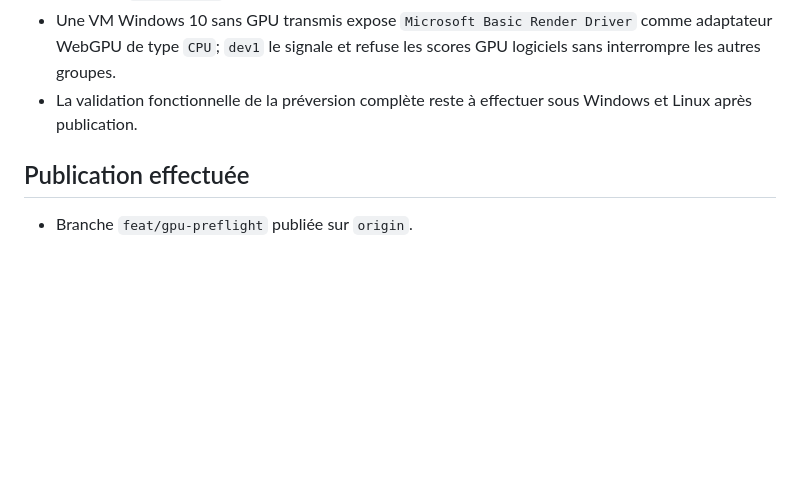
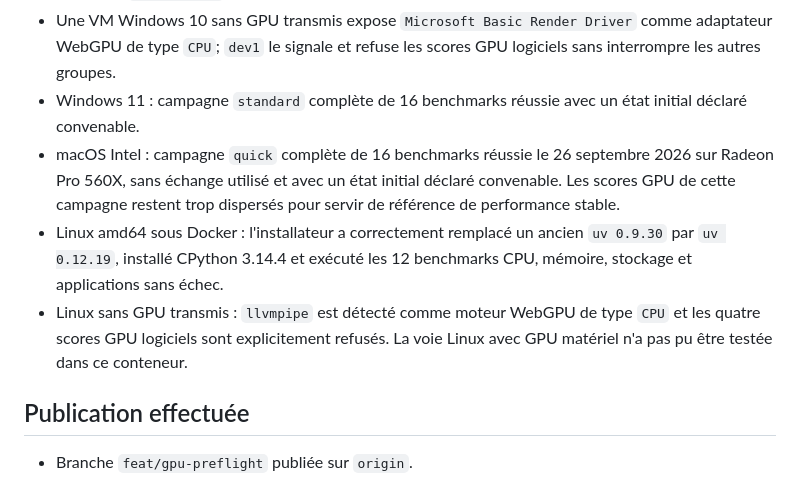
Before and after one commit to frchalaoux/benchmark-mac, a Markdown page: handoff.md, the part around the change. Rendered like a GitHub page; blank space fills up the shorter version.

Commit message:
Documente les validations macOS et Linux de 0.3.0

```diff
--- a/handoff.md
+++ b/handoff.md
@@ -56,8 +56,18 @@
 - Une VM Windows 10 sans GPU transmis expose `Microsoft Basic Render Driver`
   comme adaptateur WebGPU de type `CPU`; `dev1` le signale et refuse les scores
   GPU logiciels sans interrompre les autres groupes.
-- La validation fonctionnelle de la préversion complète reste à effectuer sous
-  Windows et Linux après publication.
+- Windows 11 : campagne `standard` complète de 16 benchmarks réussie avec un
+  état initial déclaré convenable.
+- macOS Intel : campagne `quick` complète de 16 benchmarks réussie le
+  26 septembre 2026 sur Radeon Pro 560X, sans échange utilisé et avec un état
+  initial déclaré convenable. Les scores GPU de cette campagne restent trop
+  dispersés pour servir de référence de performance stable.
+- Linux amd64 sous Docker : l'installateur a correctement remplacé un ancien
+  `uv 0.9.30` par `uv 0.12.19`, installé CPython 3.14.4 et exécuté les 12
+  benchmarks CPU, mémoire, stockage et applications sans échec.
+- Linux sans GPU transmis : `llvmpipe` est détecté comme moteur WebGPU de type
+  `CPU` et les quatre scores GPU logiciels sont explicitement refusés. La voie
+  Linux avec GPU matériel n'a pas pu être testée dans ce conteneur.
 
 ## Publication effectuée
 
```
Also changed, not shown: 1 other file.
